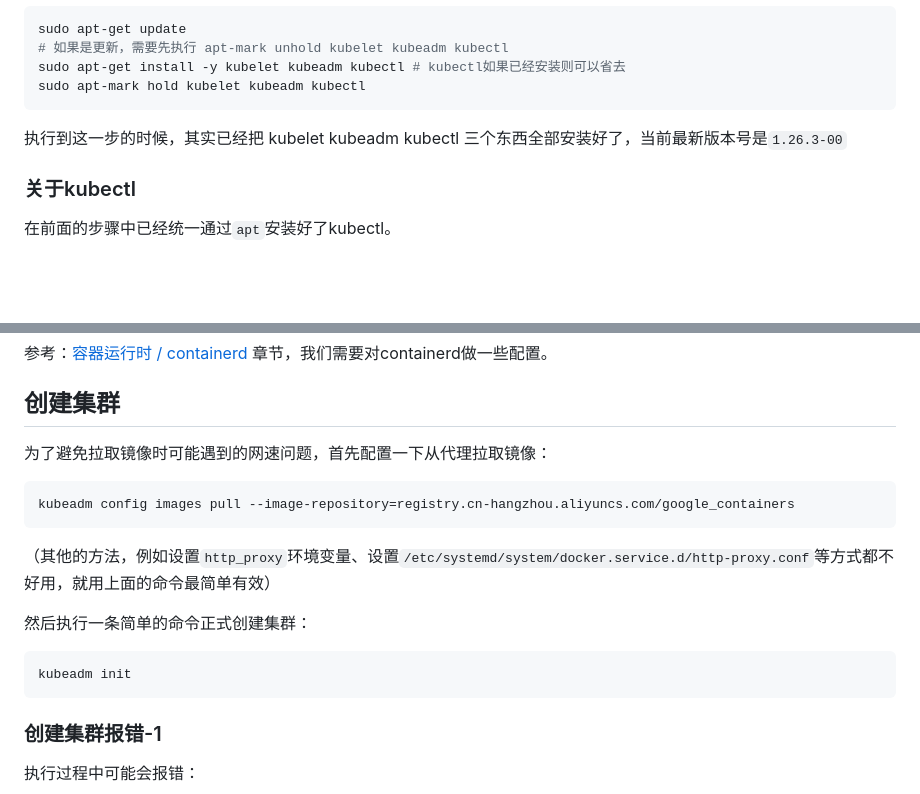
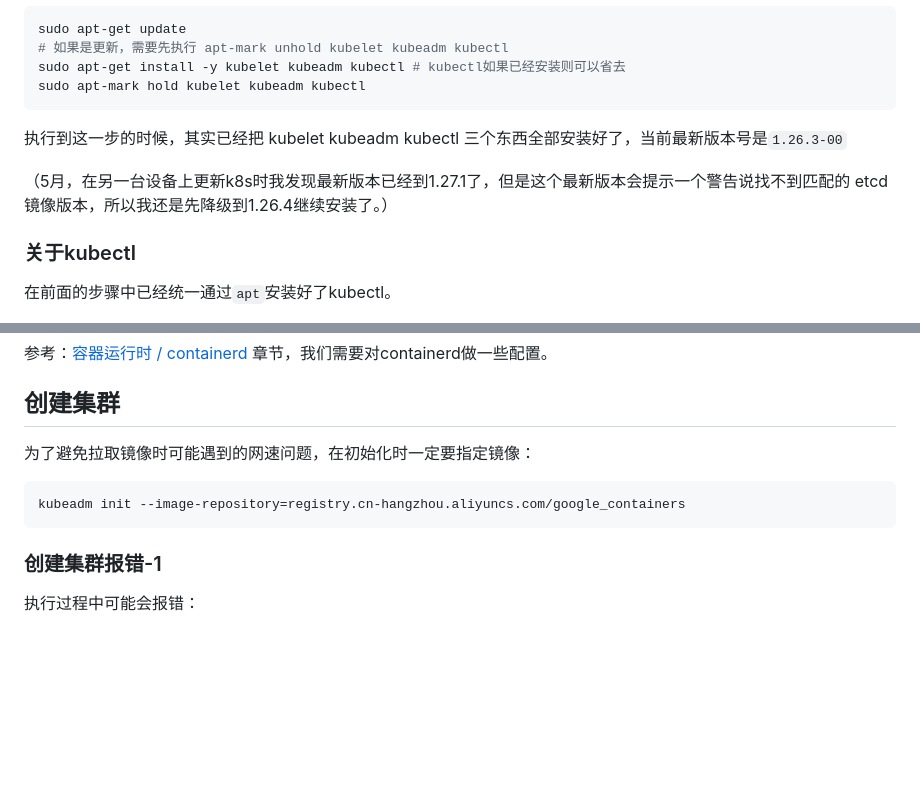
Before and after one commit to Saodd/tech-blog-content, a Markdown page: 2023/230319-install-k8s.md, 2 parts joined by grey strips. GitHub-like rendering; blank space fills up the shorter version.

````diff
--- a/2023/230319-install-k8s.md
+++ b/2023/230319-install-k8s.md
@@ -87,6 +112,8 @@ sudo apt-mark hold kubelet kubeadm kubectl
 
 执行到这一步的时候，其实已经把 kubelet kubeadm kubectl 三个东西全部安装好了，当前最新版本号是`1.26.3-00`
 
+（5月，在另一台设备上更新k8s时我发现最新版本已经到1.27.1了，但是这个最新版本会提示一个警告说找不到匹配的 etcd 镜像版本，所以我还是先降级到1.26.4继续安装了。）
+
 ### 关于kubectl
 
 在前面的步骤中已经统一通过`apt`安装好了kubectl。
@@ -117,18 +144,10 @@ sudo apt-mark hold kubelet kubeadm kubectl
 
 ## 创建集群
 
-为了避免拉取镜像时可能遇到的网速问题，首先配置一下从代理拉取镜像：
+为了避免拉取镜像时可能遇到的网速问题，在初始化时一定要指定镜像：
 
 ```shell
-kubeadm config images pull --image-repository=registry.cn-hangzhou.aliyuncs.com/google_containers
-```
-
-（其他的方法，例如设置`http_proxy`环境变量、设置`/etc/systemd/system/docker.service.d/http-proxy.conf`等方式都不好用，就用上面的命令最简单有效）
-
-然后执行一条简单的命令正式创建集群：
-
-```shell
-kubeadm init
+kubeadm init --image-repository=registry.cn-hangzhou.aliyuncs.com/google_containers
 ```
 
 ### 创建集群报错-1
````
Also changed, not shown: other parts of 2023/230319-install-k8s.md (+49 -0 lines).
